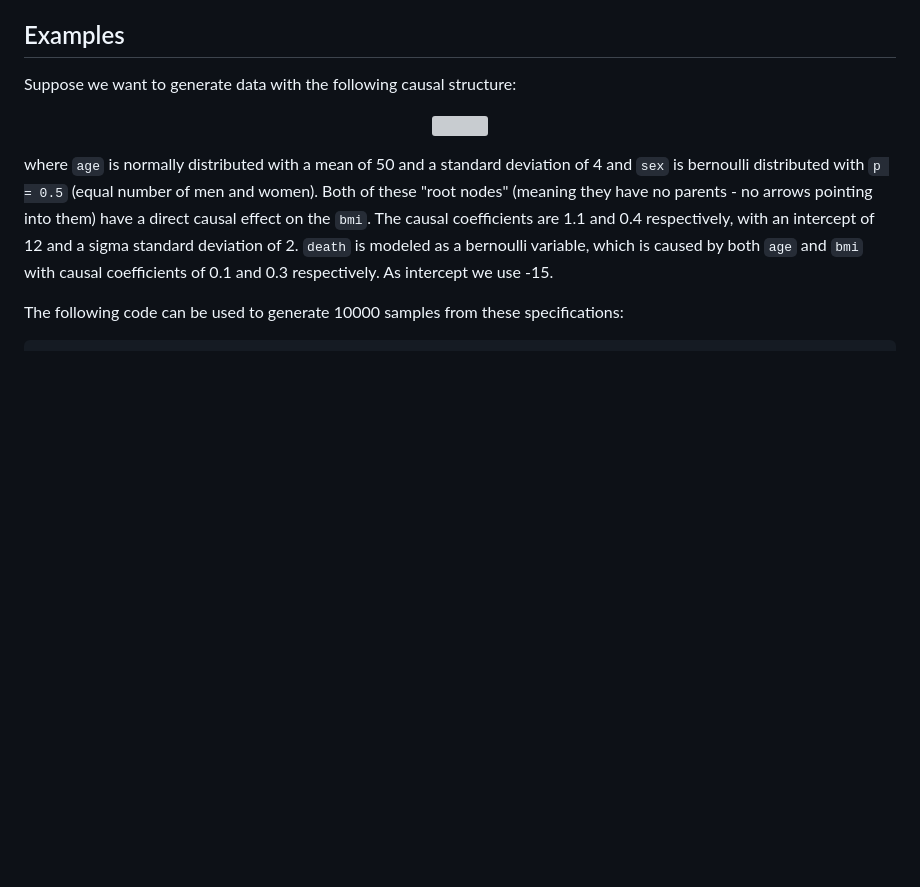
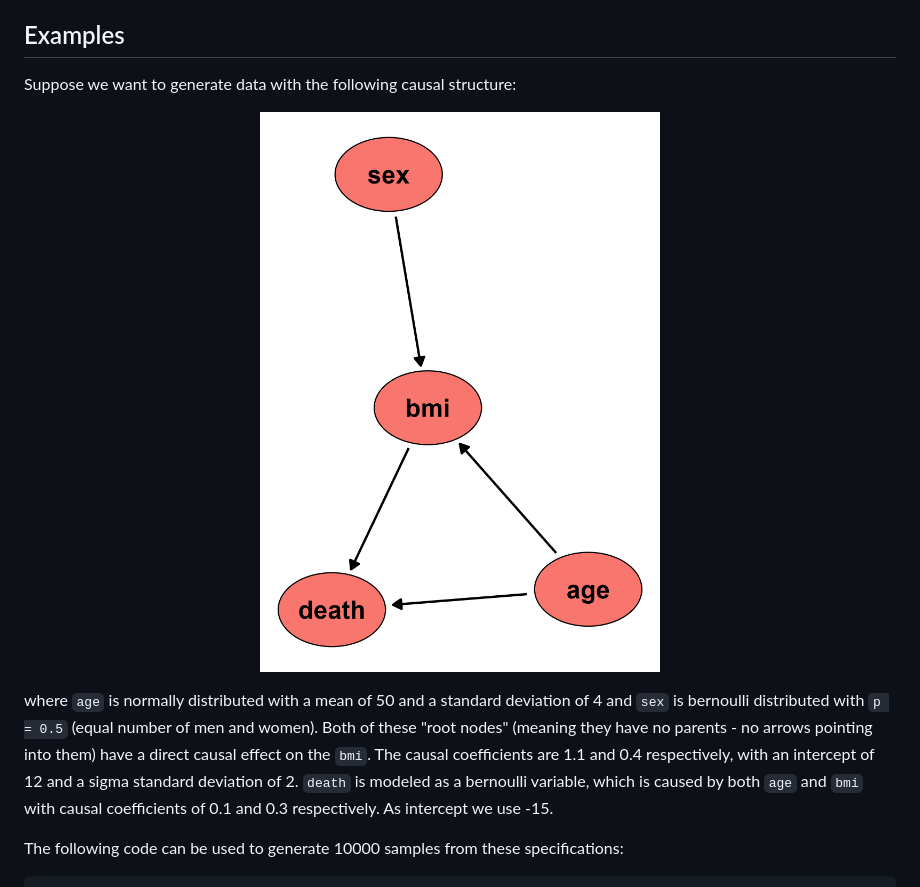
Before and after one commit to RobinDenz1/simDAG, a Markdown page: README.md, the part around the change. GitHub-like rendering; blank space fills up the shorter version; grey boxes are pictures that could not be loaded.

Commit message:
fix: case-sensitive code but non-case sensitive filenames make me crazy

```diff
--- a/README.md
+++ b/README.md
@@ -35,7 +35,7 @@ If you encounter any bugs or have any specific feature requests, please file an
 Suppose we want to generate data with the following causal structure:
 
 <p align="center">
-	<img src="man/figures/example_dag.png" width="450" />
+	<img src="man/figures/example_DAG.png" width="450" />
 </p>
 
 where `age` is normally distributed with a mean of 50 and a standard deviation of 4 and `sex` is bernoulli distributed with `p = 0.5` (equal number of men and women).
```
